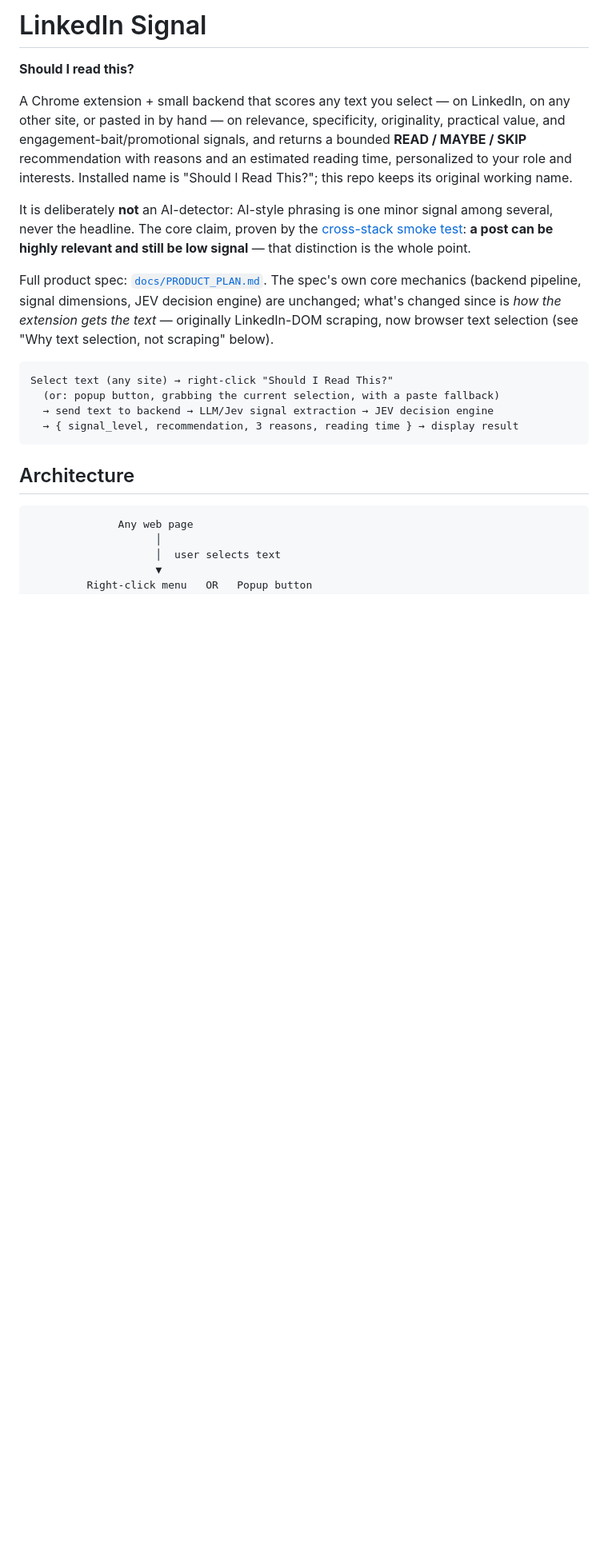
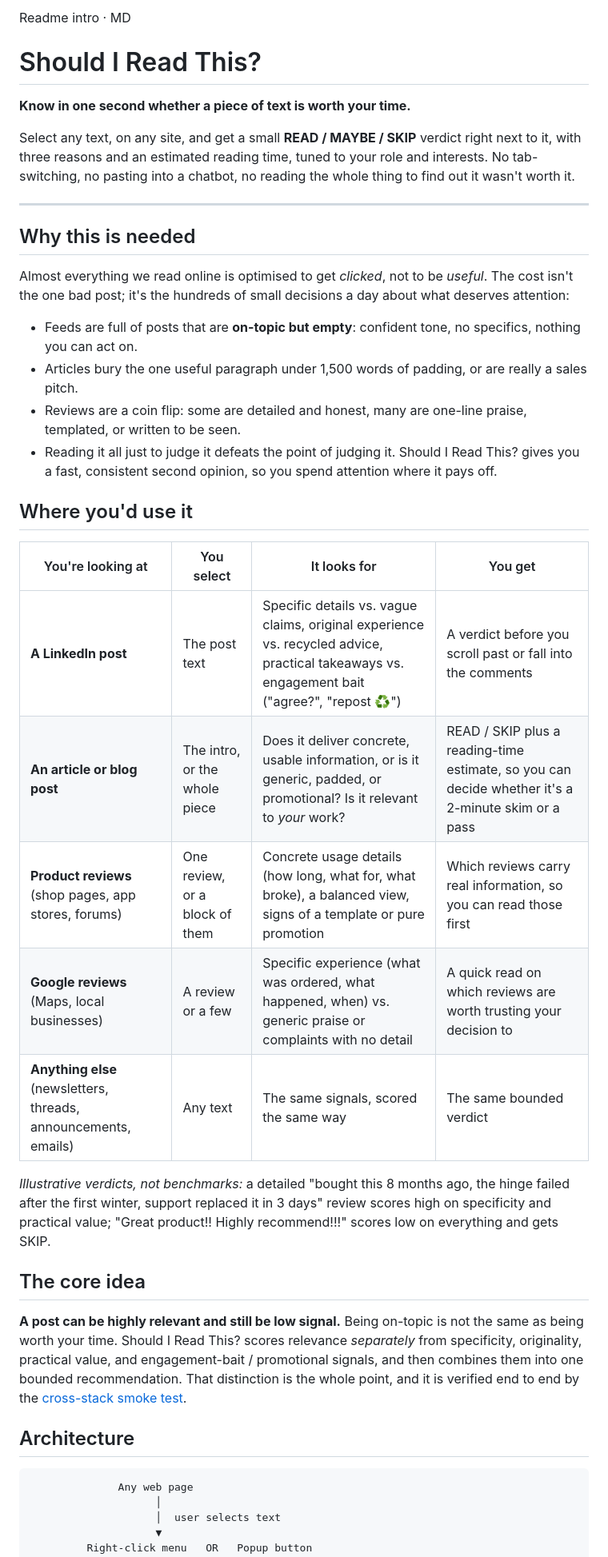
Before and after one commit to eldhoabe/-AnalyzePost, a Markdown page: README.md, the part around the change. Shown at 80% size. Rendered like a GitHub page; blank space fills up the shorter version.

Commit message:
Enhance README with tool details and usage scenarios
Expanded the README to include detailed information about the 'Should I Read This?' tool, its purpose, and how it works.

````diff
--- a/README.md
+++ b/README.md
@@ -1,19 +1,37 @@
-# LinkedIn Signal
+Readme intro · MD
+# Should I Read This?
 
-**Should I read this?**
+**Know in one second whether a piece of text is worth your time.**
 
-A Chrome extension + small backend that scores any text you select — on LinkedIn, on any other site, or pasted in by hand — on relevance, specificity, originality, practical value, and engagement-bait/promotional signals, and returns a bounded **READ / MAYBE / SKIP** recommendation with reasons and an estimated reading time, personalized to your role and interests. Installed name is "Should I Read This?"; this repo keeps its original working name.
+Select any text, on any site, and get a small **READ / MAYBE / SKIP** verdict right next to it, with three reasons and an estimated reading time, tuned to your role and interests. No tab-switching, no pasting into a chatbot, no reading the whole thing to find out it wasn't worth it.
 
-It is deliberately **not** an AI-detector: AI-style phrasing is one minor signal among several, never the headline. The core claim, proven by the [cross-stack smoke test](#cross-stack-smoke-test): **a post can be highly relevant and still be low signal** — that distinction is the whole point.
+---
 
-Full product spec: [`docs/PRODUCT_PLAN.md`](docs/PRODUCT_PLAN.md). The spec's own core mechanics (backend pipeline, signal dimensions, JEV decision engine) are unchanged; what's changed since is *how the extension gets the text* — originally LinkedIn-DOM scraping, now browser text selection (see "Why text selection, not scraping" below).
+## Why this is needed
 
-```
-Select text (any site) → right-click "Should I Read This?"
-  (or: popup button, grabbing the current selection, with a paste fallback)
-  → send text to backend → LLM/Jev signal extraction → JEV decision engine
-  → { signal_level, recommendation, 3 reasons, reading time } → display result
-```
+Almost everything we read online is optimised to get *clicked*, not to be *useful*. The cost isn't the one bad post; it's the hundreds of small decisions a day about what deserves attention:
+
+- Feeds are full of posts that are **on-topic but empty**: confident tone, no specifics, nothing you can act on.
+- Articles bury the one useful paragraph under 1,500 words of padding, or are really a sales pitch.
+- Reviews are a coin flip: some are detailed and honest, many are one-line praise, templated, or written to be seen.
+- Reading it all just to judge it defeats the point of judging it.
+Should I Read This? gives you a fast, consistent second opinion, so you spend attention where it pays off.
+
+## Where you'd use it
+
+| You're looking at | You select | It looks for | You get |
+|---|---|---|---|
+| **A LinkedIn post** | The post text | Specific details vs. vague claims, original experience vs. recycled advice, practical takeaways vs. engagement bait ("agree?", "repost ♻️") | A verdict before you scroll past or fall into the comments |
+| **An article or blog post** | The intro, or the whole piece | Does it deliver concrete, usable information, or is it generic, padded, or promotional? Is it relevant to *your* work? | READ / SKIP plus a reading-time estimate, so you can decide whether it's a 2-minute skim or a pass |
+| **Product reviews** (shop pages, app stores, forums) | One review, or a block of them | Concrete usage details (how long, what for, what broke), a balanced view, signs of a template or pure promotion | Which reviews carry real information, so you can read those first |
+| **Google reviews** (Maps, local businesses) | A review or a few | Specific experience (what was ordered, what happened, when) vs. generic praise or complaints with no detail | A quick read on which reviews are worth trusting your decision to |
+| **Anything else** (newsletters, threads, announcements, emails) | Any text | The same signals, scored the same way | The same bounded verdict |
+
+*Illustrative verdicts, not benchmarks:* a detailed "bought this 8 months ago, the hinge failed after the first winter, support replaced it in 3 days" review scores high on specificity and practical value; "Great product!! Highly recommend!!!" scores low on everything and gets SKIP.
+
+## The core idea
+
+**A post can be highly relevant and still be low signal.** Being on-topic is not the same as being worth your time. Should I Read This? scores relevance *separately* from specificity, originality, practical value, and engagement-bait / promotional signals, and then combines them into one bounded recommendation. That distinction is the whole point, and it is verified end to end by the [cross-stack smoke test](#cross-stack-smoke-test).
 
 ## Architecture
 
````
